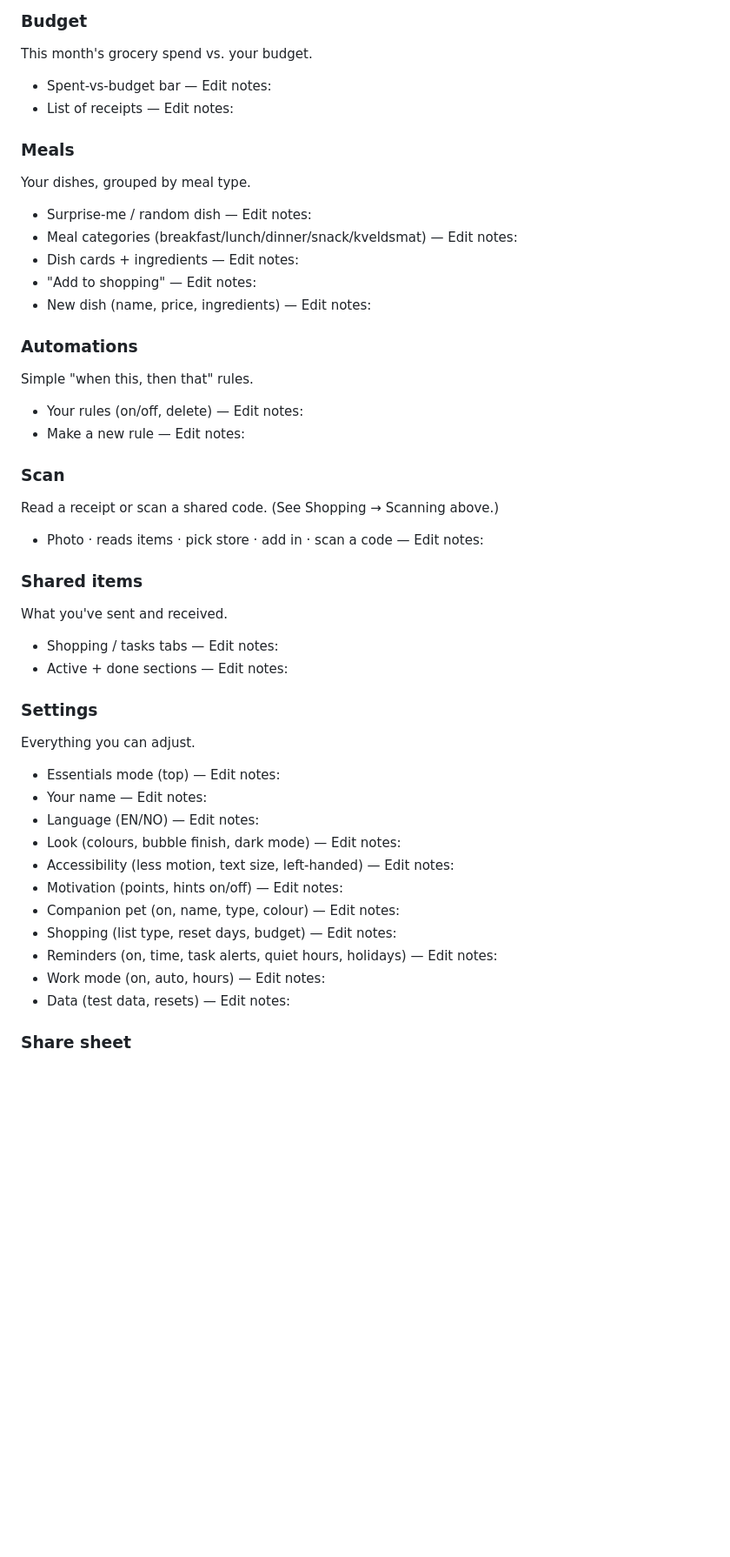
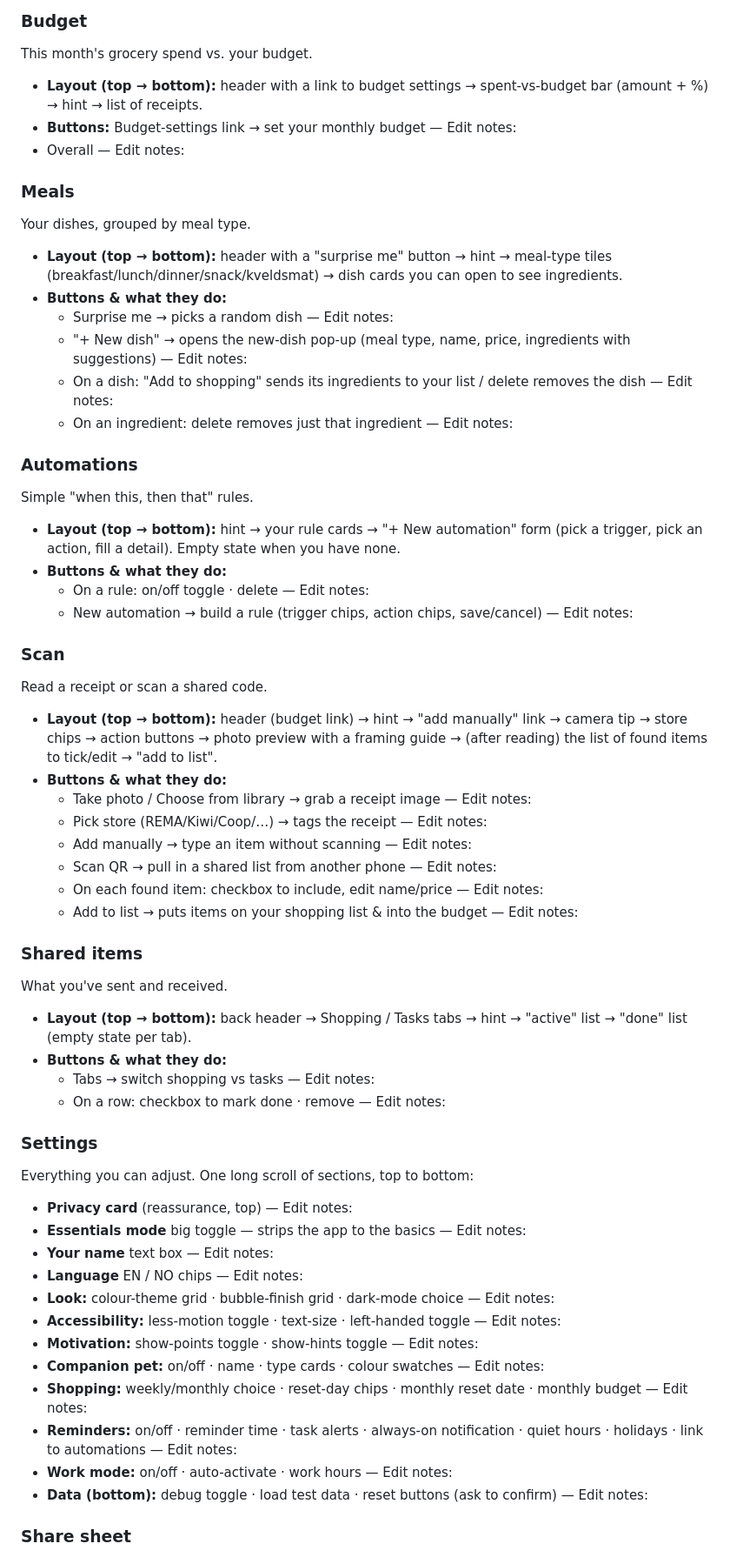
Before and after one commit to freyrnor-pixel/All-the-small-things, a Markdown page: FEATURE_INVENTORY.md, the part around one of its changes. Shown at 87% size. Drawn GitHub-style; blank space fills up the shorter version.

```diff
--- a/FEATURE_INVENTORY.md
+++ b/FEATURE_INVENTORY.md
@@ -247,43 +265,57 @@ See Habits above.
 
 ### Budget
 This month's grocery spend vs. your budget.
-- Spent-vs-budget bar — Edit notes:
-- List of receipts — Edit notes:
+- **Layout (top → bottom):** header with a link to budget settings → spent-vs-budget bar (amount + %) → hint → list of receipts.
+- **Buttons:** Budget-settings link → set your monthly budget — Edit notes:
+- Overall — Edit notes:
 
 ### Meals
 Your dishes, grouped by meal type.
-- Surprise-me / random dish — Edit notes:
-- Meal categories (breakfast/lunch/dinner/snack/kveldsmat) — Edit notes:
-- Dish cards + ingredients — Edit notes:
-- "Add to shopping" — Edit notes:
-- New dish (name, price, ingredients) — Edit notes:
+- **Layout (top → bottom):** header with a "surprise me" button → hint → meal-type tiles (breakfast/lunch/dinner/snack/kveldsmat) → dish cards you can open to see ingredients.
+- **Buttons & what they do:**
+  - Surprise me → picks a random dish — Edit notes:
+  - "+ New dish" → opens the new-dish pop-up (meal type, name, price, ingredients with suggestions) — Edit notes:
+  - On a dish: "Add to shopping" sends its ingredients to your list / delete removes the dish — Edit notes:
+  - On an ingredient: delete removes just that ingredient — Edit notes:
 
 ### Automations
 Simple "when this, then that" rules.
-- Your rules (on/off, delete) — Edit notes:
-- Make a new rule — Edit notes:
+- **Layout (top → bottom):** hint → your rule cards → "+ New automation" form (pick a trigger, pick an action, fill a detail). Empty state when you have none.
+- **Buttons & what they do:**
+  - On a rule: on/off toggle · delete — Edit notes:
+  - New automation → build a rule (trigger chips, action chips, save/cancel) — Edit notes:
 
 ### Scan
-Read a receipt or scan a shared code. (See Shopping → Scanning above.)
-- Photo · reads items · pick store · add in · scan a code — Edit notes:
+Read a receipt or scan a shared code.
+- **Layout (top → bottom):** header (budget link) → hint → "add manually" link → camera tip → store chips → action buttons → photo preview with a framing guide → (after reading) the list of found items to tick/edit → "add to list".
+- **Buttons & what they do:**
+  - Take photo / Choose from library → grab a receipt image — Edit notes:
+  - Pick store (REMA/Kiwi/Coop/…) → tags the receipt — Edit notes:
+  - Add manually → type an item without scanning — Edit notes:
+  - Scan QR → pull in a shared list from another phone — Edit notes:
+  - On each found item: checkbox to include, edit name/price — Edit notes:
+  - Add to list → puts items on your shopping list & into the budget — Edit notes:
 
 ### Shared items
 What you've sent and received.
-- Shopping / tasks tabs — Edit notes:
-- Active + done sections — Edit notes:
+- **Layout (top → bottom):** back header → Shopping / Tasks tabs → hint → "active" list → "done" list (empty state per tab).
+- **Buttons & what they do:**
+  - Tabs → switch shopping vs tasks — Edit notes:
+  - On a row: checkbox to mark done · remove — Edit notes:
 
 ### Settings
-Everything you can adjust.
-- Essentials mode (top) — Edit notes:
-- Your name — Edit notes:
-- Language (EN/NO) — Edit notes:
-- Look (colours, bubble finish, dark mode) — Edit notes:
-- Accessibility (less motion, text size, left-handed) — Edit notes:
-- Motivation (points, hints on/off) — Edit notes:
-- Companion pet (on, name, type, colour) — Edit notes:
-- Shopping (list type, reset days, budget) — Edit notes:
-- Reminders (on, time, task alerts, quiet hours, holidays) — Edit notes:
-- Work mode (on, auto, hours) — Edit notes:
-- Data (test data, resets) — Edit notes:
+Everything you can adjust. One long scroll of sections, top to bottom:
+- **Privacy card** (reassurance, top) — Edit notes:
+- **Essentials mode** big toggle — strips the app to the basics — Edit notes:
+- **Your name** text box — Edit notes:
+- **Language** EN / NO chips — Edit notes:
+- **Look:** colour-theme grid · bubble-finish grid · dark-mode choice — Edit notes:
+- **Accessibility:** less-motion toggle · text-size · left-handed toggle — Edit notes:
+- **Motivation:** show-points toggle · show-hints toggle — Edit notes:
+- **Companion pet:** on/off · name · type cards · colour swatches — Edit notes:
+- **Shopping:** weekly/monthly choice · reset-day chips · monthly reset date · monthly budget — Edit notes:
+- **Reminders:** on/off · reminder time · task alerts · always-on notification · quiet hours · holidays · link to automations — Edit notes:
+- **Work mode:** on/off · auto-activate · work hours — Edit notes:
+- **Data (bottom):** debug toggle · load test data · reset buttons (ask to confirm) — Edit notes:
 
 ### Share sheet
```
Also changed, not shown: other parts of FEATURE_INVENTORY.md (+64 -39 lines).
